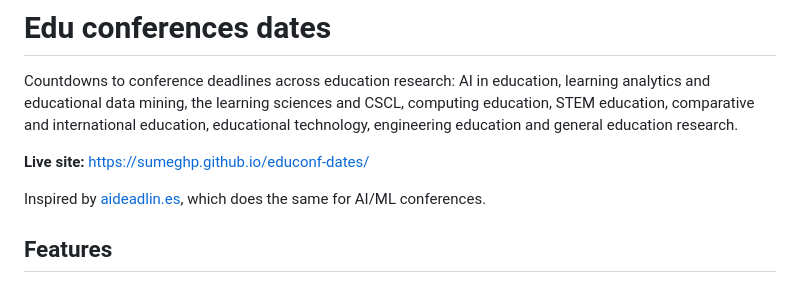
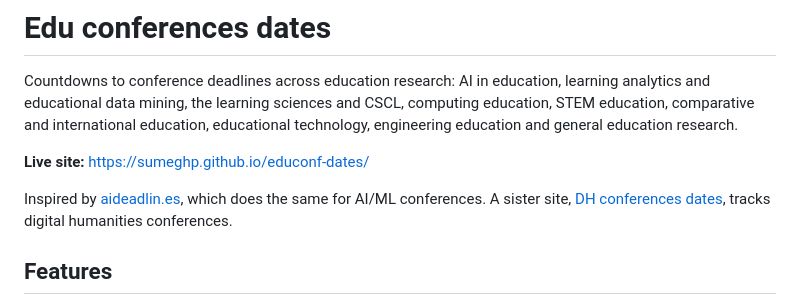
Before and after one commit to sumeghp/educonf-dates, a Markdown page: README.md, the part around the change. GitHub-like rendering.

Commit message:
Link to sister site for DH conferences

```diff
--- a/README.md
+++ b/README.md
@@ -4,7 +4,7 @@ Countdowns to conference deadlines across education research: AI in education, l
 
 **Live site:** https://sumeghp.github.io/educonf-dates/
 
-Inspired by [aideadlin.es](https://aideadlin.es/), which does the same for AI/ML conferences.
+Inspired by [aideadlin.es](https://aideadlin.es/), which does the same for AI/ML conferences. A sister site, [DH conferences dates](https://github.com/sumeghp/dhconf-dates), tracks digital humanities conferences.
 
 ## Features
 
```
